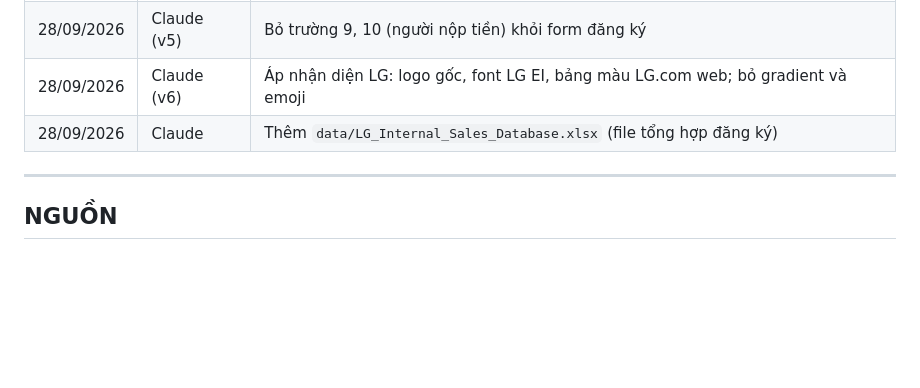
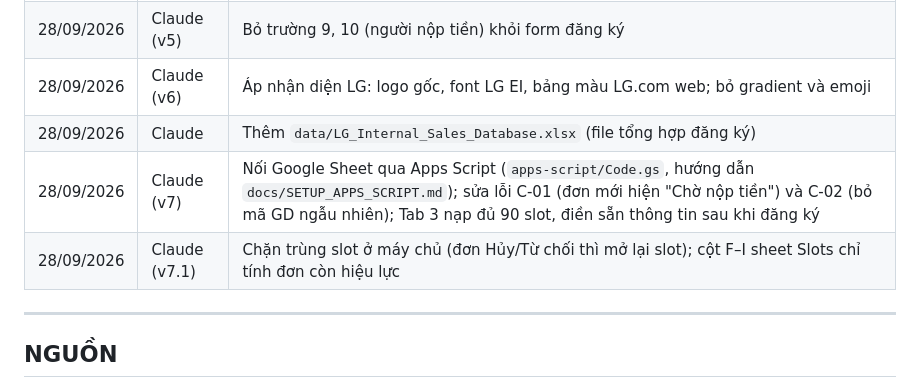
Before and after one commit to Gobitangocbao/lg-internal-sales-portal, a Markdown page: docs/HANDOVER.md, the part around the change. GitHub-like rendering; blank space fills up the shorter version.

Commit message:
v7.1: HANDOVER + huong dan cai Apps Script

```diff
--- a/docs/HANDOVER.md
+++ b/docs/HANDOVER.md
@@ -772,6 +772,8 @@ Sau đó làm tiếp backlog mục 11, ưu tiên 1. Lưu bản mới, không ghi
 | 28/09/2026 | Claude (v5) | Bỏ trường 9, 10 (người nộp tiền) khỏi form đăng ký |
 | 28/09/2026 | Claude (v6) | Áp nhận diện LG: logo gốc, font LG EI, bảng màu LG.com web; bỏ gradient và emoji |
 | 28/09/2026 | Claude | Thêm `data/LG_Internal_Sales_Database.xlsx` (file tổng hợp đăng ký) |
+| 28/09/2026 | Claude (v7) | Nối Google Sheet qua Apps Script (`apps-script/Code.gs`, hướng dẫn `docs/SETUP_APPS_SCRIPT.md`); sửa lỗi C-01 (đơn mới hiện "Chờ nộp tiền") và C-02 (bỏ mã GD ngẫu nhiên); Tab 3 nạp đủ 90 slot, điền sẵn thông tin sau khi đăng ký |
+| 28/09/2026 | Claude (v7.1) | Chặn trùng slot ở máy chủ (đơn Hủy/Từ chối thì mở lại slot); cột F–I sheet Slots chỉ tính đơn còn hiệu lực |
 
 ---
 
```
Also changed, not shown: docs/SETUP_APPS_SCRIPT.md (added, +36 -0 lines).
